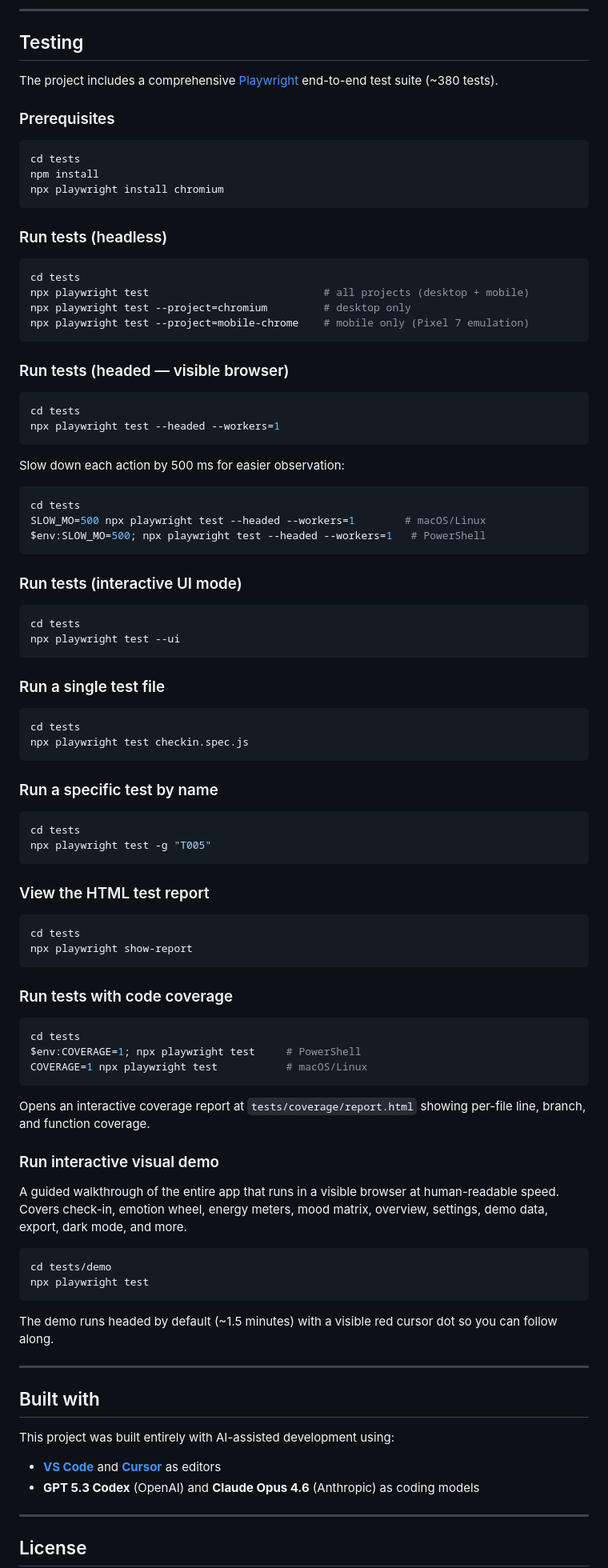
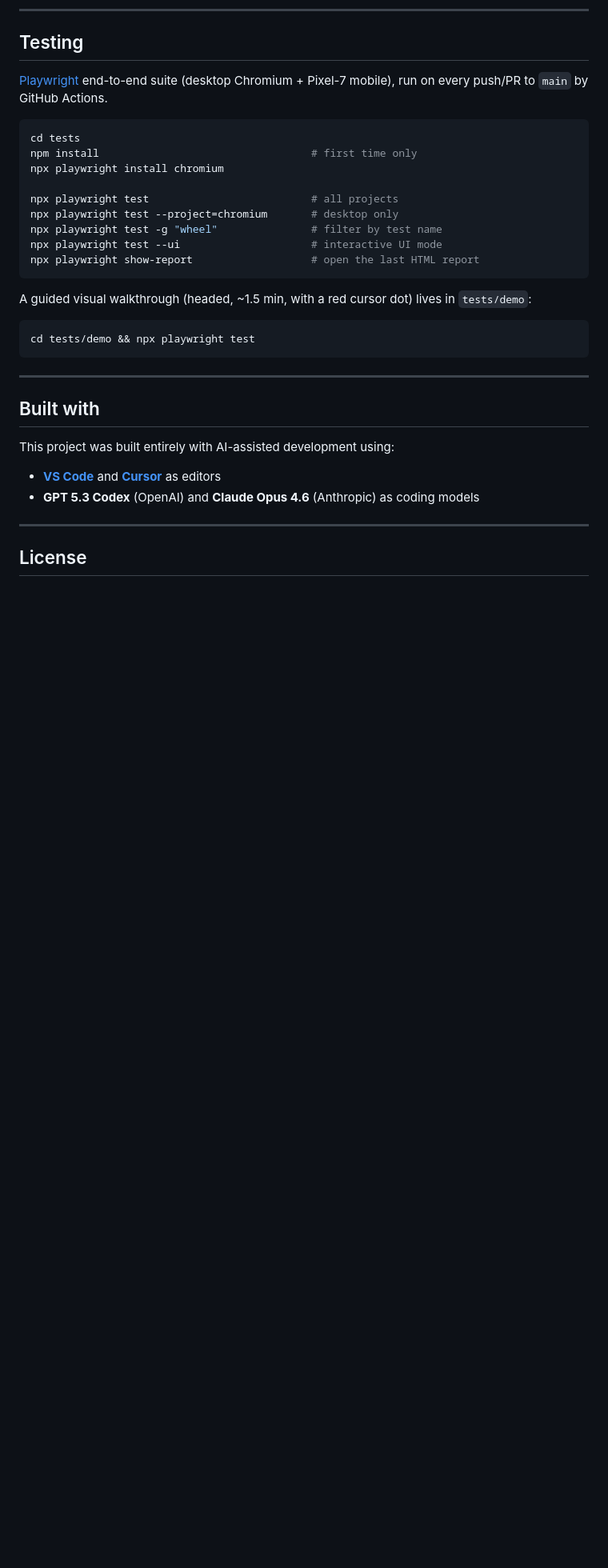
Before and after one commit to somali-lab/mindful-check-in, a Markdown page: README.md, the part around the change. Shown at 80% size. Drawn GitHub-style; blank space fills up the shorter version.

````diff
--- a/README.md
+++ b/README.md
@@ -251,88 +251,25 @@ Both are free and require no API key. Disable the weather component in Settings
 
 ## Testing
 
-The project includes a comprehensive [Playwright](https://playwright.dev/) end-to-end test suite (~380 tests).
-
-### Prerequisites
+[Playwright](https://playwright.dev/) end-to-end suite (desktop Chromium + Pixel-7 mobile), run on every push/PR to `main` by GitHub Actions.
 
 ```bash
 cd tests
-npm install
+npm install                                  # first time only
 npx playwright install chromium
+
+npx playwright test                          # all projects
+npx playwright test --project=chromium       # desktop only
+npx playwright test -g "wheel"               # filter by test name
+npx playwright test --ui                     # interactive UI mode
+npx playwright show-report                   # open the last HTML report
 ```
 
-### Run tests (headless)
+A guided visual walkthrough (headed, ~1.5 min, with a red cursor dot) lives in `tests/demo`:
 
 ```bash
-cd tests
-npx playwright test                            # all projects (desktop + mobile)
-npx playwright test --project=chromium         # desktop only
-npx playwright test --project=mobile-chrome    # mobile only (Pixel 7 emulation)
+cd tests/demo && npx playwright test
 ```
-
-### Run tests (headed — visible browser)
-
-```bash
-cd tests
-npx playwright test --headed --workers=1
-```
-
-Slow down each action by 500 ms for easier observation:
-
-```bash
-cd tests
-SLOW_MO=500 npx playwright test --headed --workers=1        # macOS/Linux
-$env:SLOW_MO=500; npx playwright test --headed --workers=1   # PowerShell
-```
-
-### Run tests (interactive UI mode)
-
-```bash
-cd tests
-npx playwright test --ui
-```
-
-### Run a single test file
-
-```bash
-cd tests
-npx playwright test checkin.spec.js
-```
-
-### Run a specific test by name
-
-```bash
-cd tests
-npx playwright test -g "T005"
-```
-
-### View the HTML test report
-
-```bash
-cd tests
-npx playwright show-report
-```
-
-### Run tests with code coverage
-
-```bash
-cd tests
-$env:COVERAGE=1; npx playwright test     # PowerShell
-COVERAGE=1 npx playwright test           # macOS/Linux
-```
-
-Opens an interactive coverage report at `tests/coverage/report.html` showing per-file line, branch, and function coverage.
-
-### Run interactive visual demo
-
-A guided walkthrough of the entire app that runs in a visible browser at human-readable speed. Covers check-in, emotion wheel, energy meters, mood matrix, overview, settings, demo data, export, dark mode, and more.
-
-```bash
-cd tests/demo
-npx playwright test
-```
-
-The demo runs headed by default (~1.5 minutes) with a visible red cursor dot so you can follow along.
 
 ---
 
````
Also changed, not shown: .github/copilot-instructions.md (+2 -43 lines), docs/improvement-plan.md (+4 -5 lines).
